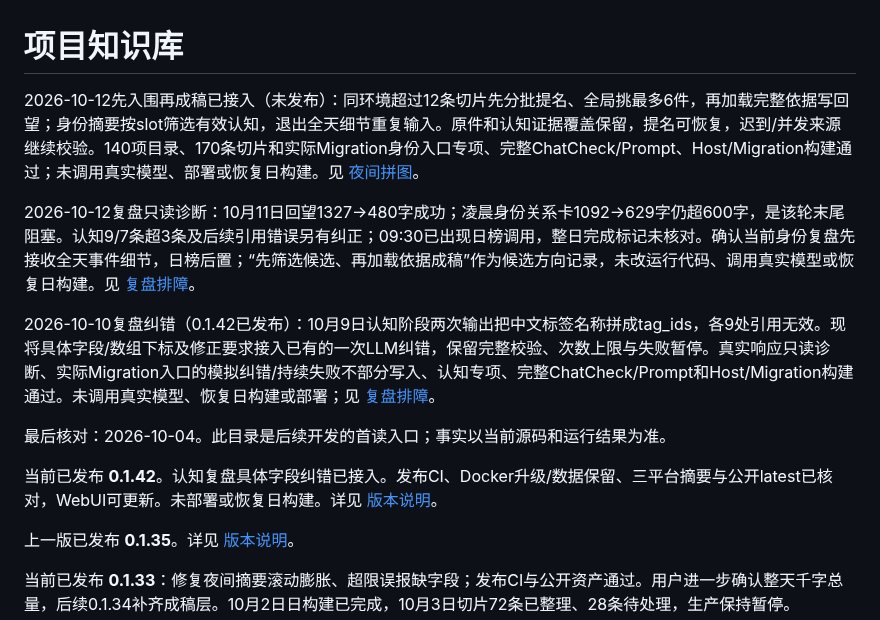
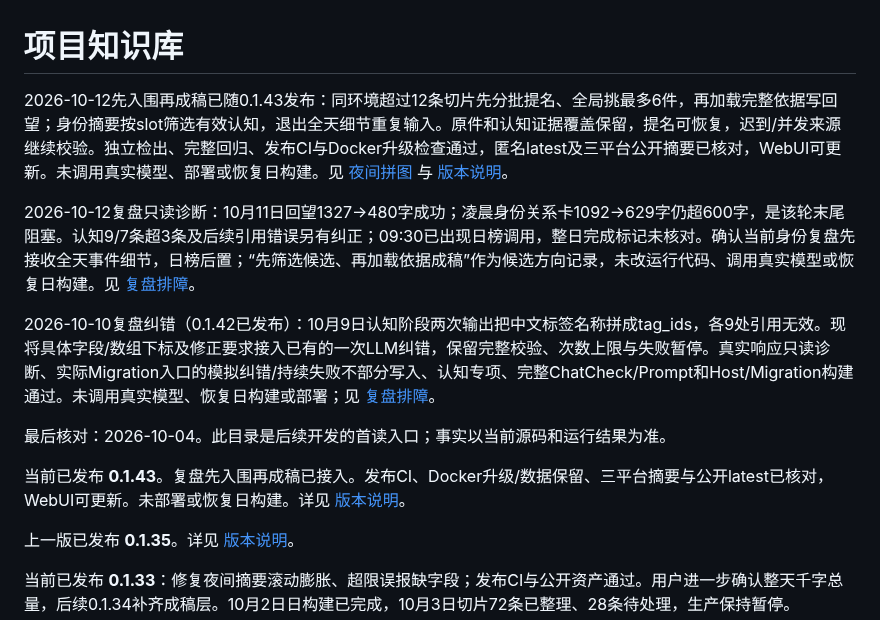
Before and after one commit to TYty0728/TraceSoul2, a Markdown page: docs/knowledge/README.md, the part around the change. GitHub-like rendering.

Commit message:
docs: confirm v0.1.43 release and public update assets

```diff
--- a/docs/knowledge/README.md
+++ b/docs/knowledge/README.md
@@ -1,6 +1,6 @@
 # 项目知识库
 
-2026-10-12先入围再成稿已接入（未发布）：同环境超过12条切片先分批提名、全局挑最多6件，再加载完整依据写回望；身份摘要按slot筛选有效认知，退出全天细节重复输入。原件和认知证据覆盖保留，提名可恢复，迟到/并发来源继续校验。140项目录、170条切片和实际Migration身份入口专项、完整ChatCheck/Prompt、Host/Migration构建通过；未调用真实模型、部署或恢复日构建。见 [夜间拼图](../RUNTIME_SLICES.md)。
+2026-10-12先入围再成稿已随0.1.43发布：同环境超过12条切片先分批提名、全局挑最多6件，再加载完整依据写回望；身份摘要按slot筛选有效认知，退出全天细节重复输入。原件和认知证据覆盖保留，提名可恢复，迟到/并发来源继续校验。独立检出、完整回归、发布CI与Docker升级检查通过，匿名latest及三平台公开摘要已核对，WebUI可更新。未调用真实模型、部署或恢复日构建。见 [夜间拼图](../RUNTIME_SLICES.md) 与 [版本说明](../RELEASES.md)。
 
 2026-10-12复盘只读诊断：10月11日回望1327→480字成功；凌晨身份关系卡1092→629字仍超600字，是该轮末尾阻塞。认知9/7条超3条及后续引用错误另有纠正；09:30已出现日榜调用，整日完成标记未核对。确认当前身份复盘先接收全天事件细节，日榜后置；“先筛选候选、再加载依据成稿”作为候选方向记录，未改运行代码、调用真实模型或恢复日构建。见 [复盘排障](QQ_RUNBOOK.md)。
 
@@ -8,7 +8,7 @@
 
 最后核对：2026-10-04。此目录是后续开发的首读入口；事实以当前源码和运行结果为准。
 
-当前已发布 **0.1.42**。认知复盘具体字段纠错已接入。发布CI、Docker升级/数据保留、三平台摘要与公开latest已核对，WebUI可更新。未部署或恢复日构建。详见 [版本说明](../RELEASES.md)。
+当前已发布 **0.1.43**。复盘先入围再成稿已接入。发布CI、Docker升级/数据保留、三平台摘要与公开latest已核对，WebUI可更新。未部署或恢复日构建。详见 [版本说明](../RELEASES.md)。
 
 上一版已发布 **0.1.35**。详见 [版本说明](../RELEASES.md)。
 
```
Also changed, not shown: docs/RELEASES.md (+3 -1 lines), docs/RELEASE_READINESS.md (+3 -1 lines).
